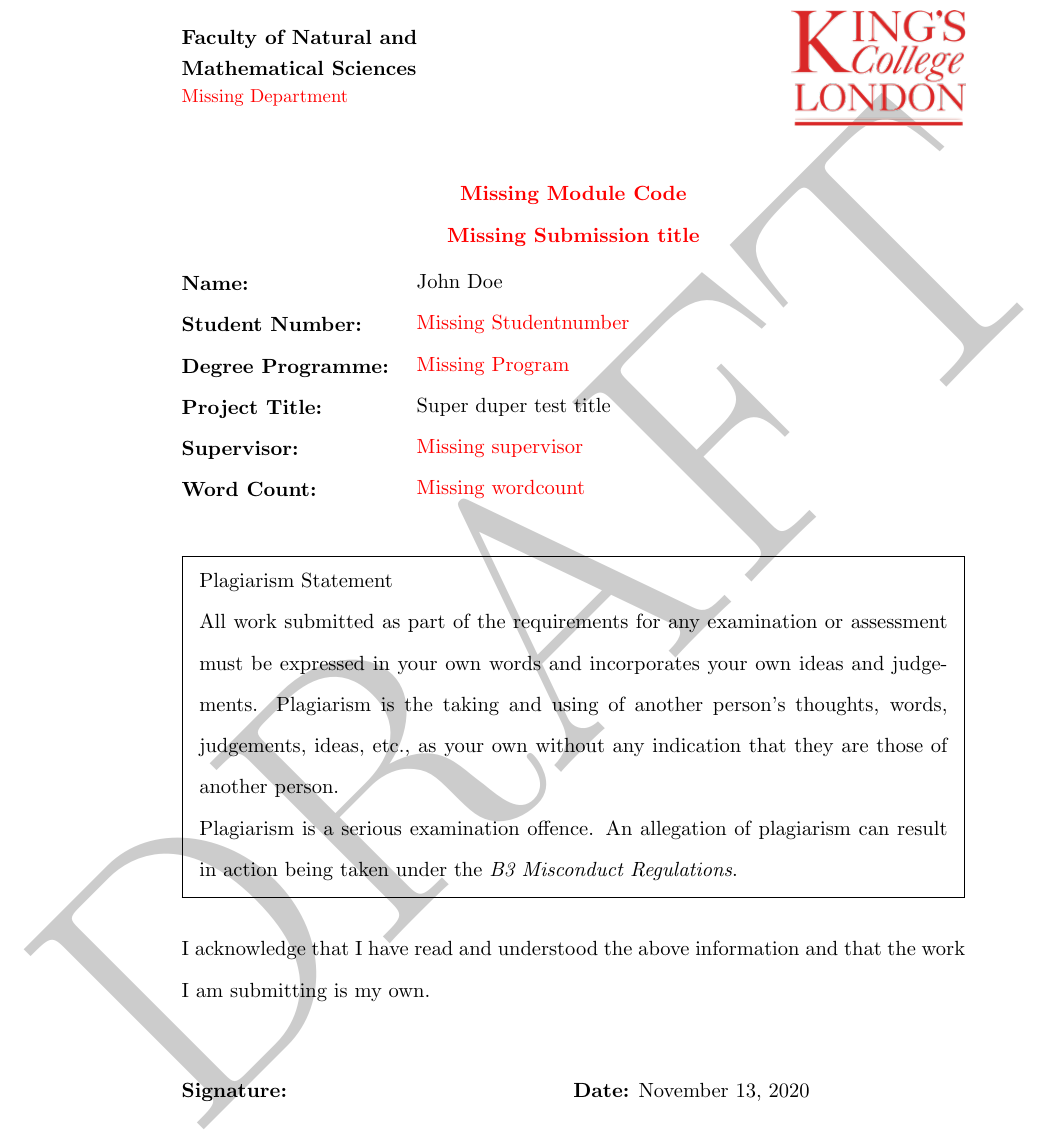
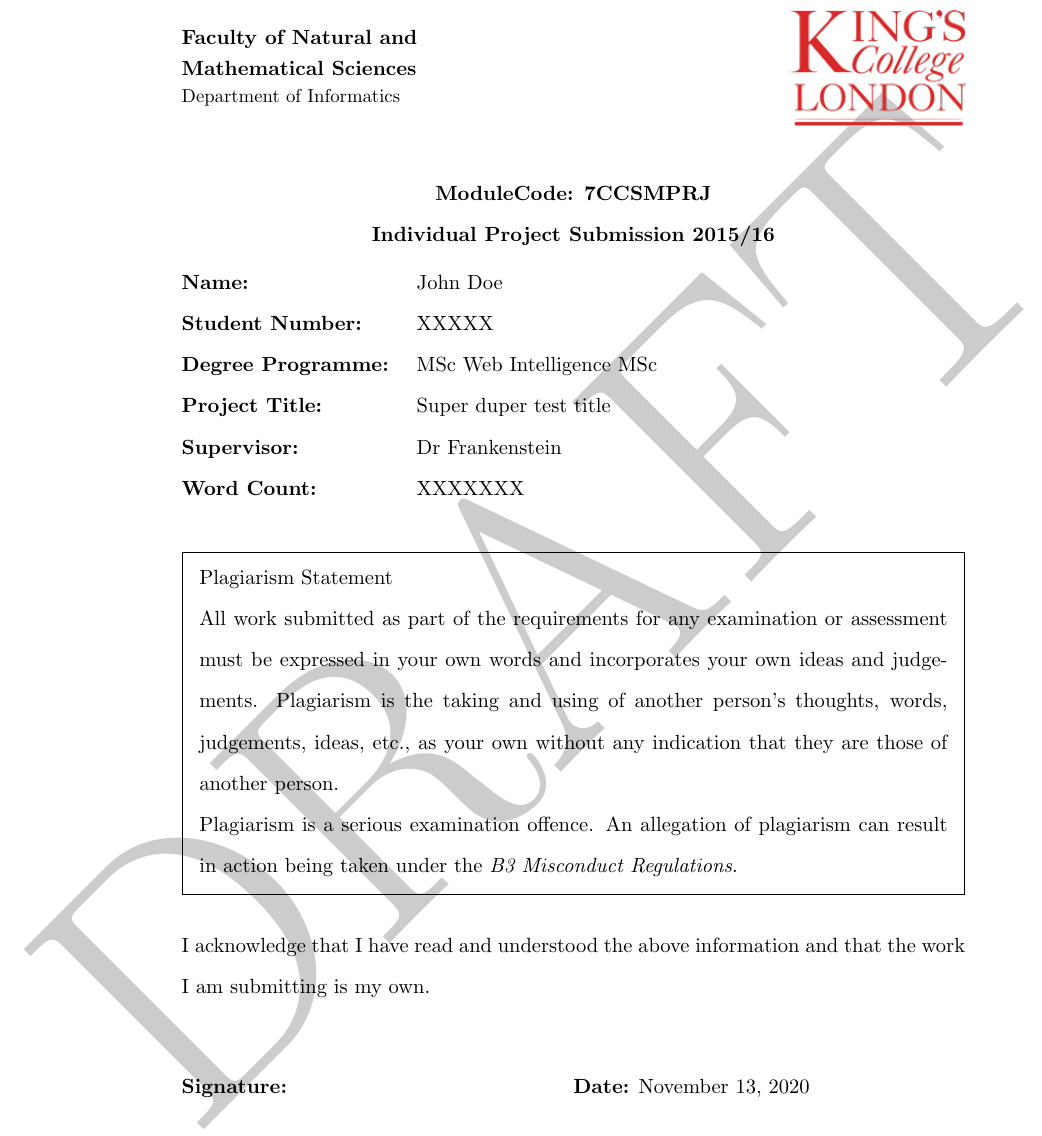
Before and after one commit to free-cortex/framework, a LaTeX thesis (odocx/thesis/main.tex): part of page 1 of 17, cut so that both start at the same text. Compiled offline with pdfLaTeX.

```diff
--- a/odocx/thesis/main.tex
+++ b/odocx/thesis/main.tex
@@ -1,6 +1,10 @@
-\documentclass[isdraft]{kclthesis}  % notes see below
-							 		% [isdraft] provides background water mark "DRAFT"
-							 		% [kclharvardbib] provides different reference style.
+%\documentclass{kclthesis}
+\documentclass[isdraft]{kclthesis}
+%\documentclass[kclharvardbib]{kclthesis}
+% notes see below
+	% {kclthesis} final version
+	% [isdraft]{kclthesis} provides background water mark "DRAFT"
+	% [kclharvardbib]{kclthesis} provides different reference style.
 
 % nomenclature
 %\usepackage[intoc]{nomencl}
@@ -12,13 +16,13 @@
 % customize your general setup here
 \title{Super duper test title}
 \author{John Doe}
-%\modulecode{7CCSMPRJ}
-%\department{Department of Informatics}
-%\submissiontitle{Individual Project Submission 2015/16}
-%\studentnumber{XXXXX}
-%\programme{MSc Web Intelligence MSc}
-%\supervisor{Dr Frankenstein}
-%\wordcount{XXXXXXX}
+\modulecode{ModuleCode: 7CCSMPRJ}
+\department{Department of Informatics}
+\submissiontitle{Individual Project Submission 2015/16}
+\studentnumber{XXXXX}
+\programme{MSc Web Intelligence MSc}
+\supervisor{Dr Frankenstein}
+\wordcount{XXXXXXX}
 
 
 
```
Also changed, not shown: odocx/thesis/Makefile (added), odocx/thesis/README.md (added).
